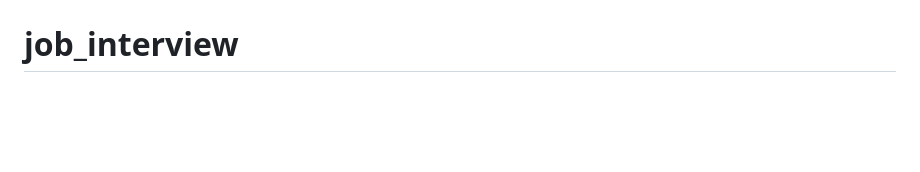
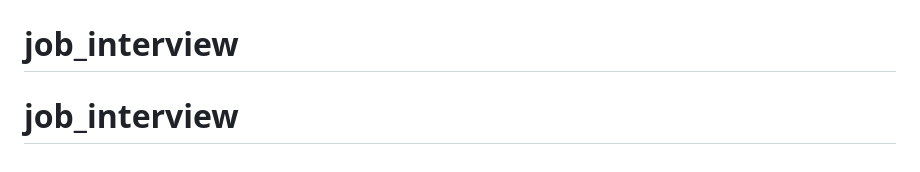
Before and after one commit to owais-gitcom/check, a Markdown page: README.md, the part around the change. Drawn GitHub-style; blank space fills up the shorter version.

```diff
--- a/README.md
+++ b/README.md
@@ -73,3 +73,4 @@ This section has moved here: [https://facebook.github.io/create-react-app/docs/t
 # interview
 # interview
 # job_interview
+# job_interview
```
